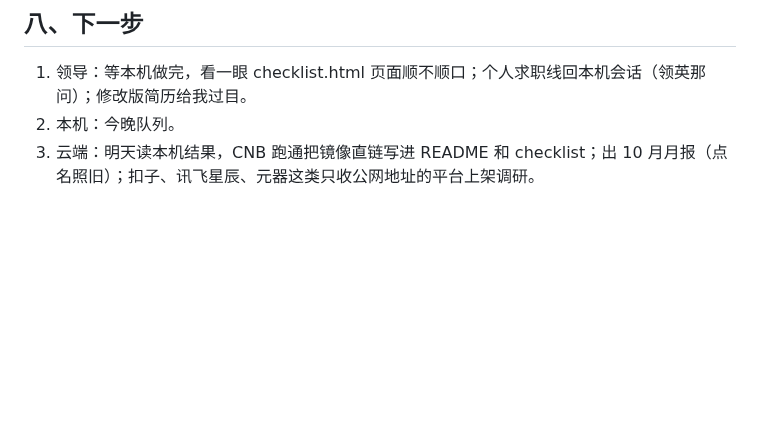
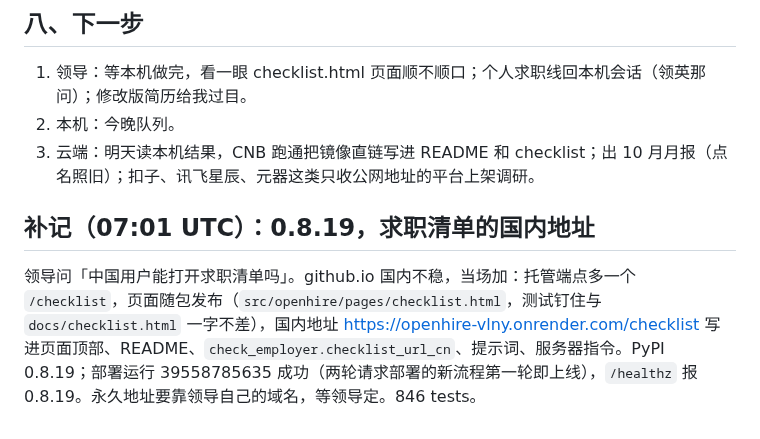
Before and after one commit to gzchenhao/openhire, a Markdown page: reports/087-求职清单-合并版带货-授权幂等-0.8.18.md, the part around the change. Drawn GitHub-style; blank space fills up the shorter version.

Commit message:
report 087 addendum: 0.8.19 checklist served from the hosted endpoint
Co-Authored-By: Claude Fable 5.1 <noreply@anthropic.com>
Claude-Session: https://claude.ai/code/session_01XmbqbWeN2DMJ2dLtXduhto

```diff
--- a/reports/087-求职清单-合并版带货-授权幂等-0.8.18.md
+++ b/reports/087-求职清单-合并版带货-授权幂等-0.8.18.md
@@ -75,3 +75,7 @@
 1. 领导：等本机做完，看一眼 checklist.html 页面顺不顺口；个人求职线回本机会话（领英那问）；修改版简历给我过目。
 2. 本机：今晚队列。
 3. 云端：明天读本机结果，CNB 跑通把镜像直链写进 README 和 checklist；出 10 月月报（点名照旧）；扣子、讯飞星辰、元器这类只收公网地址的平台上架调研。
+
+## 补记（07:01 UTC）：0.8.19，求职清单的国内地址
+
+领导问「中国用户能打开求职清单吗」。github.io 国内不稳，当场加：托管端点多一个 `/checklist`，页面随包发布（`src/openhire/pages/checklist.html`，测试钉住与 `docs/checklist.html` 一字不差），国内地址 https://openhire-vlny.onrender.com/checklist 写进页面顶部、README、`check_employer.checklist_url_cn`、提示词、服务器指令。PyPI 0.8.19；部署运行 39558785635 成功（两轮请求部署的新流程第一轮即上线），`/healthz` 报 0.8.19。永久地址要靠领导自己的域名，等领导定。846 tests。
```
